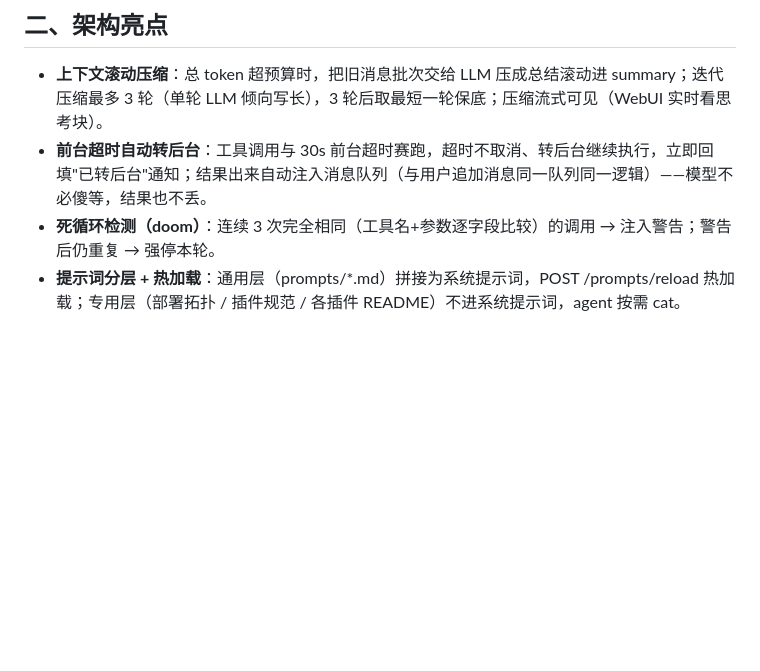
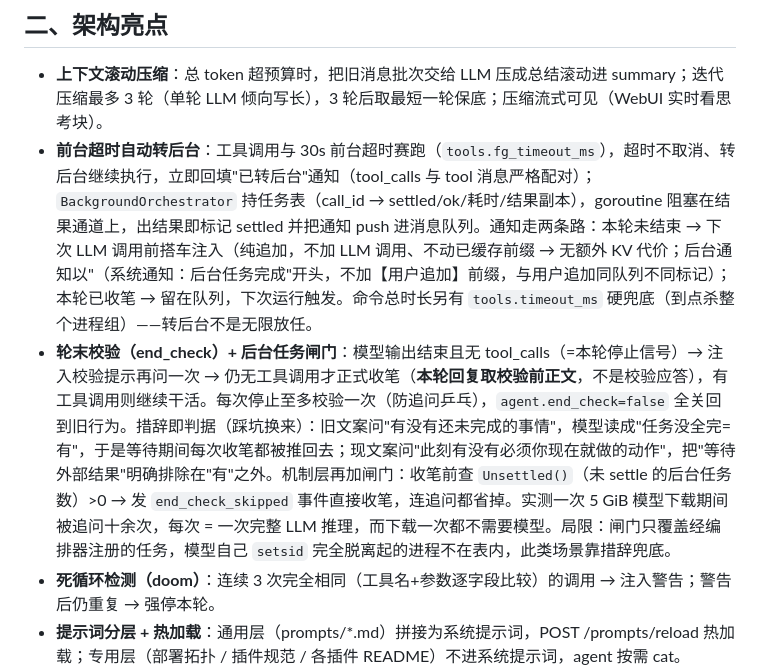
Before and after one commit to Donald24718/OkHuman, a Markdown page: README-overview.md, the part around the change. Drawn GitHub-style; blank space fills up the shorter version.

```diff
--- a/README-overview.md
+++ b/README-overview.md
@@ -13,7 +13,8 @@
 ## 二、架构亮点
 
 - **上下文滚动压缩**：总 token 超预算时，把旧消息批次交给 LLM 压成总结滚动进 summary；迭代压缩最多 3 轮（单轮 LLM 倾向写长），3 轮后取最短一轮保底；压缩流式可见（WebUI 实时看思考块）。
-- **前台超时自动转后台**：工具调用与 30s 前台超时赛跑，超时不取消、转后台继续执行，立即回填"已转后台"通知；结果出来自动注入消息队列（与用户追加消息同一队列同一逻辑）——模型不必傻等，结果也不丢。
+- **前台超时自动转后台**：工具调用与 30s 前台超时赛跑（`tools.fg_timeout_ms`），超时不取消、转后台继续执行，立即回填"已转后台"通知（tool_calls 与 tool 消息严格配对）；`BackgroundOrchestrator` 持任务表（call_id → settled/ok/耗时/结果副本），goroutine 阻塞在结果通道上，出结果即标记 settled 并把通知 push 进消息队列。通知走两条路：本轮未结束 → 下次 LLM 调用前搭车注入（纯追加，不加 LLM 调用、不动已缓存前缀 → 无额外 KV 代价；后台通知以"（系统通知：后台任务完成"开头，不加【用户追加】前缀，与用户追加同队列不同标记）；本轮已收笔 → 留在队列，下次运行触发。命令总时长另有 `tools.timeout_ms` 硬兜底（到点杀整个进程组）——转后台不是无限放任。
+- **轮末校验（end_check）+ 后台任务闸门**：模型输出结束且无 tool_calls（=本轮停止信号）→ 注入校验提示再问一次 → 仍无工具调用才正式收笔（**本轮回复取校验前正文**，不是校验应答），有工具调用则继续干活。每次停止至多校验一次（防追问乒乓），`agent.end_check=false` 全关回到旧行为。措辞即判据（踩坑换来）：旧文案问"有没有还未完成的事情"，模型读成"任务没全完=有"，于是等待期间每次收笔都被推回去；现文案问"此刻有没有必须你现在就做的动作"，把"等待外部结果"明确排除在"有"之外。机制层再加闸门：收笔前查 `Unsettled()`（未 settle 的后台任务数）>0 → 发 `end_check_skipped` 事件直接收笔，连追问都省掉。实测一次 5 GiB 模型下载期间被追问十余次，每次 = 一次完整 LLM 推理，而下载一次都不需要模型。局限：闸门只覆盖经编排器注册的任务，模型自己 `setsid` 完全脱离起的进程不在表内，此类场景靠措辞兜底。
 - **死循环检测（doom）**：连续 3 次完全相同（工具名+参数逐字段比较）的调用 → 注入警告；警告后仍重复 → 强停本轮。
 - **提示词分层 + 热加载**：通用层（prompts/*.md）拼接为系统提示词，POST /prompts/reload 热加载；专用层（部署拓扑 / 插件规范 / 各插件 README）不进系统提示词，agent 按需 cat。
 - **彻底解耦契约**：主程序对插件无感知——不加载、不扫描、不启动；插件不 import 主程序任何模块、不共享进程/内存，只走公开 HTTP 接口（/chat、/enqueue、/events SSE、/history……）；配置自管（插件目录内 config.json）、数据自管（插件/data/）、独立可跑（独立 Go 模块 + 独立 git 仓）。插件挂了不影响 OkHuman，OkHuman 重启不影响插件。
```
Also changed, not shown: README.md (+15 -3 lines), docs/runtime-mechanics.md (added, +177 -0 lines).
